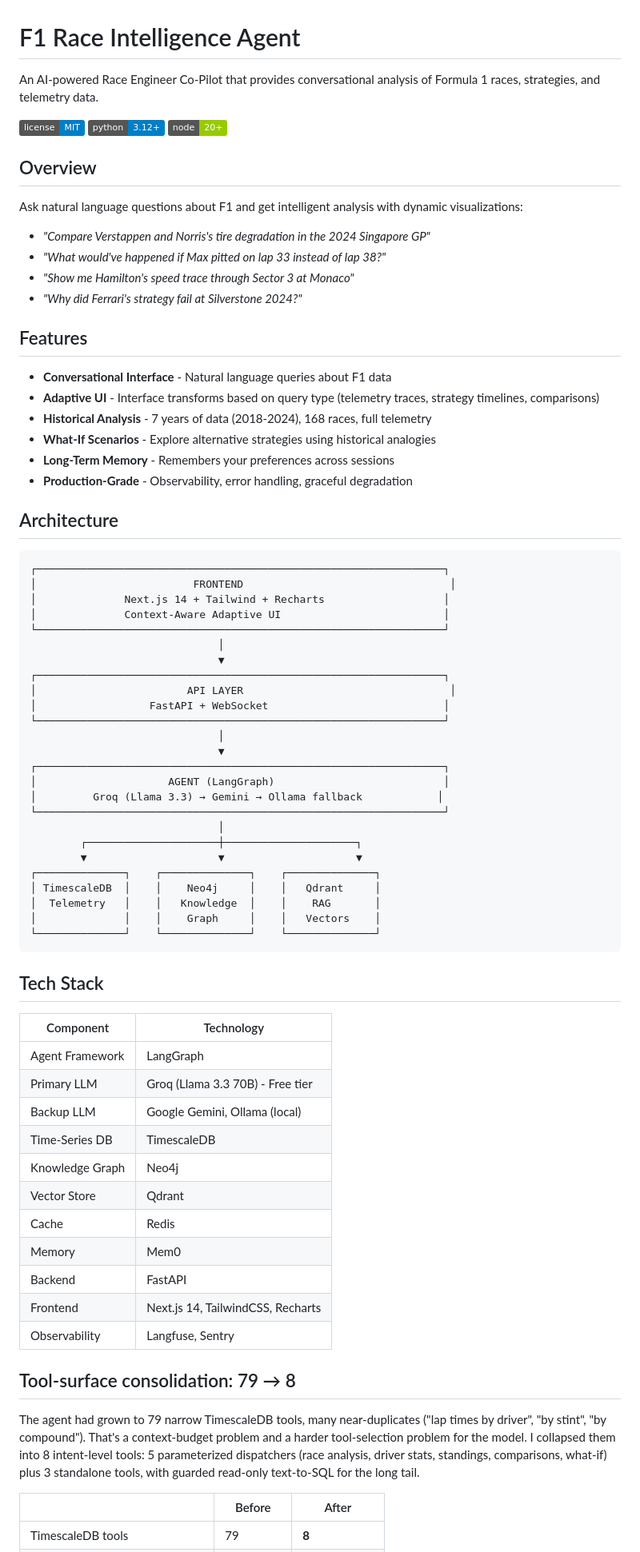
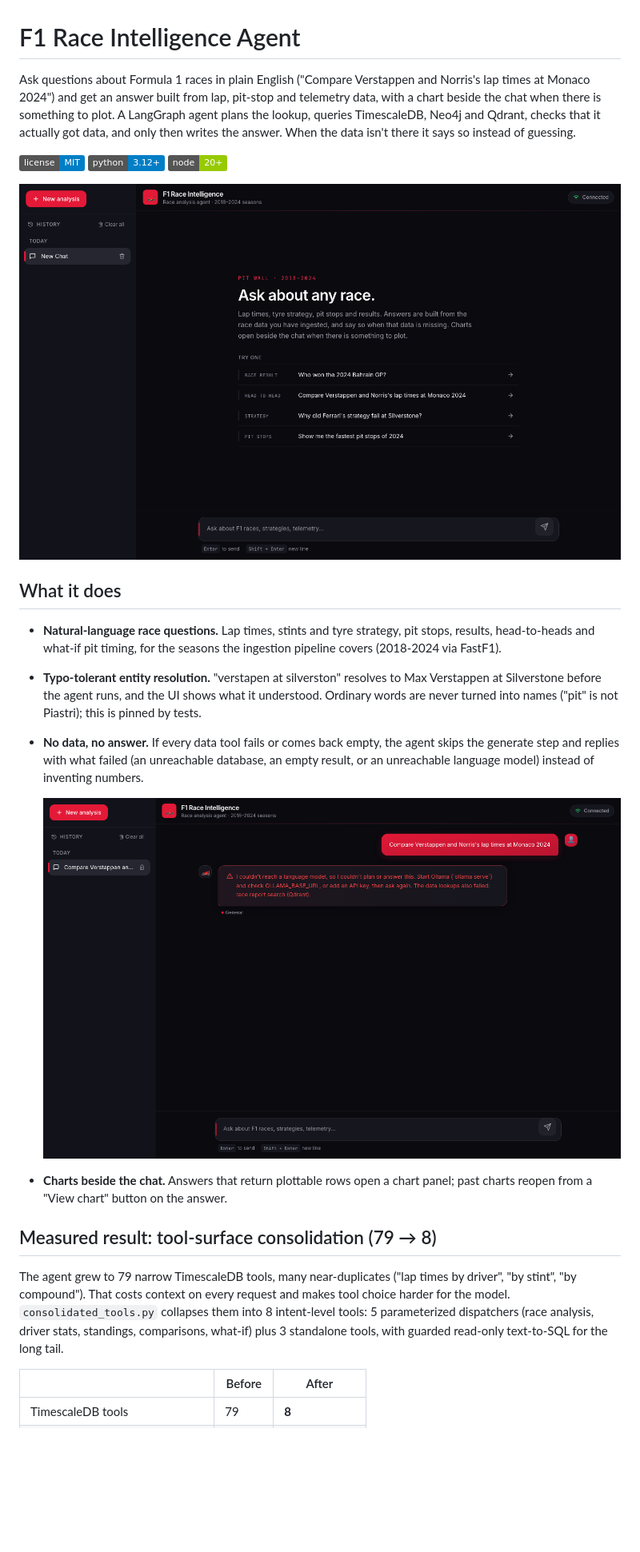
Before and after one commit to Pranav1011/F1-Race-Intelligence-Agent, a Markdown page: README.md, the part around one of its changes. Shown at 80% size. Drawn GitHub-style; pictures changed too: docs/images/chat-home.png (added), docs/images/no-model-answer.png (added); badges without logos; blank space fills up the shorter version.

````diff
--- a/README.md
+++ b/README.md
@@ -1,82 +1,40 @@
 # F1 Race Intelligence Agent
 
-An AI-powered Race Engineer Co-Pilot that provides conversational analysis of Formula 1 races, strategies, and telemetry data.
+Ask questions about Formula 1 races in plain English ("Compare Verstappen and Norris's lap
+times at Monaco 2024") and get an answer built from lap, pit-stop and telemetry data, with a
+chart beside the chat when there is something to plot. A LangGraph agent plans the lookup,
+queries TimescaleDB, Neo4j and Qdrant, checks that it actually got data, and only then
+writes the answer. When the data isn't there it says so instead of guessing.
 
 ![License](https://img.shields.io/badge/license-MIT-blue.svg)
 ![Python](https://img.shields.io/badge/python-3.12+-blue.svg)
 ![Node](https://img.shields.io/badge/node-20+-green.svg)
 
-## Overview
+![The chat UI: four example questions under "Ask about any race."](docs/images/chat-home.png)
 
-Ask natural language questions about F1 and get intelligent analysis with dynamic visualizations:
+## What it does
 
-- *"Compare Verstappen and Norris's tire degradation in the 2024 Singapore GP"*
-- *"What would've happened if Max pitted on lap 33 instead of lap 38?"*
-- *"Show me Hamilton's speed trace through Sector 3 at Monaco"*
-- *"Why did Ferrari's strategy fail at Silverstone 2024?"*
+- **Natural-language race questions.** Lap times, stints and tyre strategy, pit stops,
+  results, head-to-heads and what-if pit timing, for the seasons the ingestion pipeline
+  covers (2018-2024 via FastF1).
+- **Typo-tolerant entity resolution.** "verstapen at silverston" resolves to Max Verstappen
+  at Silverstone before the agent runs, and the UI shows what it understood. Ordinary words
+  are never turned into names ("pit" is not Piastri); this is pinned by tests.
+- **No data, no answer.** If every data tool fails or comes back empty, the agent skips the
+  generate step and replies with what failed (an unreachable database, an empty result, or
+  an unreachable language model) instead of inventing numbers.
 
-## Features
+  ![A reply that names the cause: no language model was reachable](docs/images/no-model-answer.png)
+- **Charts beside the chat.** Answers that return plottable rows open a chart panel; past
+  charts reopen from a "View chart" button on the answer.
 
-- **Conversational Interface** - Natural language queries about F1 data
-- **Adaptive UI** - Interface transforms based on query type (telemetry traces, strategy timelines, comparisons)
-- **Historical Analysis** - 7 years of data (2018-2024), 168 races, full telemetry
-- **What-If Scenarios** - Explore alternative strategies using historical analogies
-- **Long-Term Memory** - Remembers your preferences across sessions
-- **Production-Grade** - Observability, error handling, graceful degradation
+## Measured result: tool-surface consolidation (79 → 8)
 
-## Architecture
-
-```
-┌─────────────────────────────────────────────────────────────────┐
-│                         FRONTEND                                 │
-│              Next.js 14 + Tailwind + Recharts                   │
-│              Context-Aware Adaptive UI                          │
-└─────────────────────────────────────────────────────────────────┘
-                              │
-                              ▼
-┌─────────────────────────────────────────────────────────────────┐
-│                        API LAYER                                 │
-│                  FastAPI + WebSocket                            │
-└─────────────────────────────────────────────────────────────────┘
-                              │
-                              ▼
-┌─────────────────────────────────────────────────────────────────┐
-│                     AGENT (LangGraph)                           │
-│         Groq (Llama 3.3) → Gemini → Ollama fallback            │
-└─────────────────────────────────────────────────────────────────┘
-                              │
-        ┌─────────────────────┼─────────────────────┐
-        ▼                     ▼                     ▼
-┌──────────────┐    ┌──────────────┐    ┌──────────────┐
-│ TimescaleDB  │    │    Neo4j     │    │   Qdrant     │
-│  Telemetry   │    │   Knowledge  │    │    RAG       │
-│              │    │    Graph     │    │   Vectors    │
-└──────────────┘    └──────────────┘    └──────────────┘
-```
-
-## Tech Stack
-
-| Component | Technology |
-|-----------|------------|
-| Agent Framework | LangGraph |
-| Primary LLM | Groq (Llama 3.3 70B) - Free tier |
-| Backup LLM | Google Gemini, Ollama (local) |
-| Time-Series DB | TimescaleDB |
-| Knowledge Graph | Neo4j |
-| Vector Store | Qdrant |
-| Cache | Redis |
-| Memory | Mem0 |
-| Backend | FastAPI |
-| Frontend | Next.js 14, TailwindCSS, Recharts |
-| Observability | Langfuse, Sentry |
-
-## Tool-surface consolidation: 79 → 8
-
-The agent had grown to 79 narrow TimescaleDB tools, many near-duplicates ("lap times by
-driver", "by stint", "by compound"). That's a context-budget problem and a harder
-tool-selection problem for the model. I collapsed them into 8 intent-level tools: 5
-parameterized dispatchers (race analysis, driver stats, standings, comparisons, what-if)
-plus 3 standalone tools, with guarded read-only text-to-SQL for the long tail.
+The agent grew to 79 narrow TimescaleDB tools, many near-duplicates ("lap times by driver",
+"by stint", "by compound"). That costs context on every request and makes tool choice harder
+for the model. `consolidated_tools.py` collapses them into 8 intent-level tools: 5
+parameterized dispatchers (race analysis, driver stats, standings, comparisons, what-if) plus
+3 standalone tools, with guarded read-only text-to-SQL for the long tail.
 
 | | Before | After |
 |---|---|---|
````
Also changed, not shown: other parts of README.md (+103 -97 lines), CLAIMS.md (+5 -2 lines), ENGINEERING_LOG.md (+26 -0 lines).
